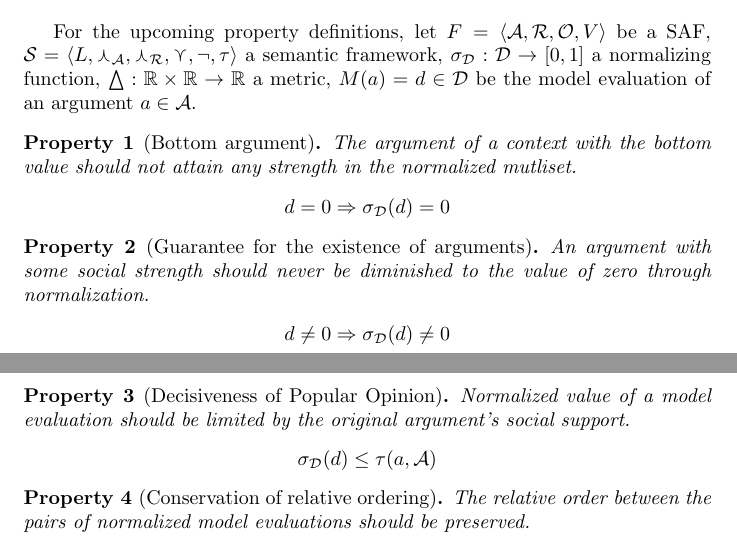
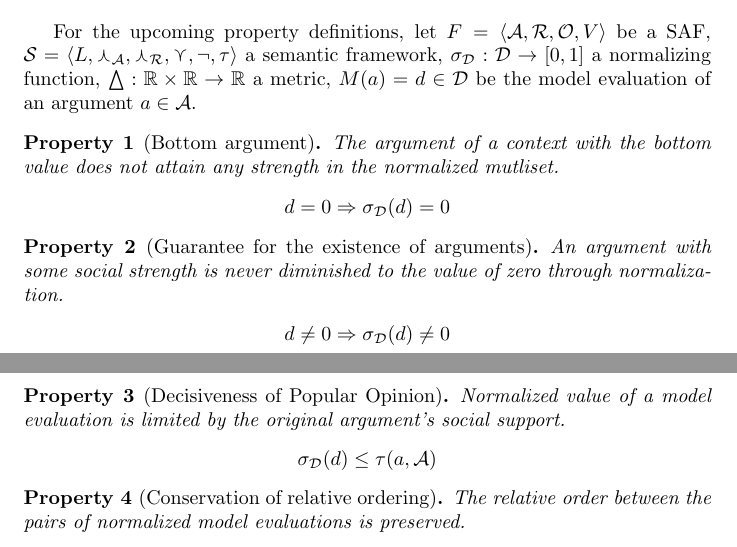
Before and after one commit to segilmez/normalization, a LaTeX document (normalization.tex): two parts of pages 5 and 6 of 8, joined at a grey line, cut so that both start at the same text. Compiled offline with pdfLaTeX.

Commit message:
Corrections
texts of properties updated.

```diff
--- a/normalization.tex
+++ b/normalization.tex
@@ -417,25 +417,25 @@ Then in the next section we will follow my defining some concrete classes of nor
 \vspace{3mm}
 For the upcoming property definitions, let $\safO$ be a SAF, $\sem = \sembodyNew$ a semantic framework,  $\sigma_{\dataset}: \dataset  \rightarrow  [0,1]$ a normalizing function,  $\bigtriangleup: \real \times \real \rightarrow \real$ a metric, $M(a) = d \in \dataset$ be the model evaluation of an argument $a \in \args$.
 
-\begin{property}  [Bottom argument] The argument of a context with the bottom value should not attain any strength in the normalized mutliset.
+\begin{property}  [Bottom argument] The argument of a context with the bottom value does not attain any strength in the normalized mutliset.
 \begin{center}
 $d = 0 \Rightarrow \sigma_{\dataset}(d) = 0$	%$M(a) = \bot \Rightarrow \sigma(M(a)) = 0$
 \end{center}
 \end{property}
 
-\begin{property}  [Guarantee for the existence of arguments] An argument with some social strength should never be diminished to the value of zero through normalization.
+\begin{property}  [Guarantee for the existence of arguments] An argument with some social strength is never diminished to the value of zero through normalization.
 \begin{center}
 $d \neq 0 \Rightarrow \sigma_{\dataset}(d) \neq 0$
 \end{center}
 \end{property}
 
-\begin{property}  [Decisiveness of Popular Opinion] Normalized value of a model evaluation should be limited by the original argument's social support.
+\begin{property}  [Decisiveness of Popular Opinion] Normalized value of a model evaluation is limited by the original argument's social support.
 \begin{center}
 $ \sigma_{\dataset}(d) \leq \tau(a, \args)$
 \end{center}
 \end{property}
 
-\begin{property} [Conservation of relative ordering] The relative order between the pairs of normalized model evaluations should be preserved.
+\begin{property} [Conservation of relative ordering] The relative order between the pairs of normalized model evaluations is preserved.
 \begin{center}
  $d_1 > d_2 \Longrightarrow \sigma_{\dataset}(d_1) > \sigma_{\dataset}(d_2)$\\%,  $d_1, d_2 \in \dataset$, \\
 \end{center}
```
Also changed, not shown: normalization.pdf, normalization.tex (2 more changed lines).
